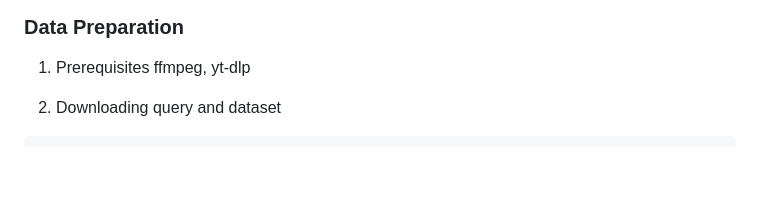
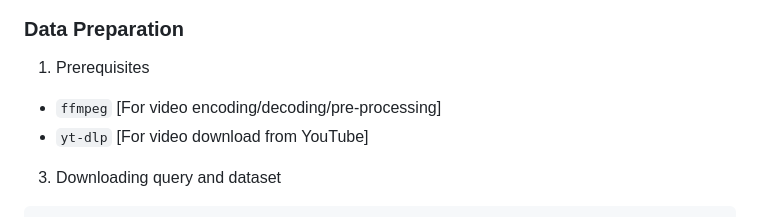
Before and after one commit to subharya83/cvml-exercise, a Markdown page: src/ex01/README.md, the part around the change. Drawn GitHub-style; blank space fills up the shorter version.

Commit message:
Updated pre-requisites

```diff
--- a/src/ex01/README.md
+++ b/src/ex01/README.md
@@ -65,7 +65,8 @@ The following criterial should be considered:
 
 ### Data Preparation
 1. Prerequisites
-   ffmpeg, yt-dlp
+- `ffmpeg` [For video encoding/decoding/pre-processing]
+- `yt-dlp` [For video download from YouTube]
 
 3. Downloading query and dataset
 
```
